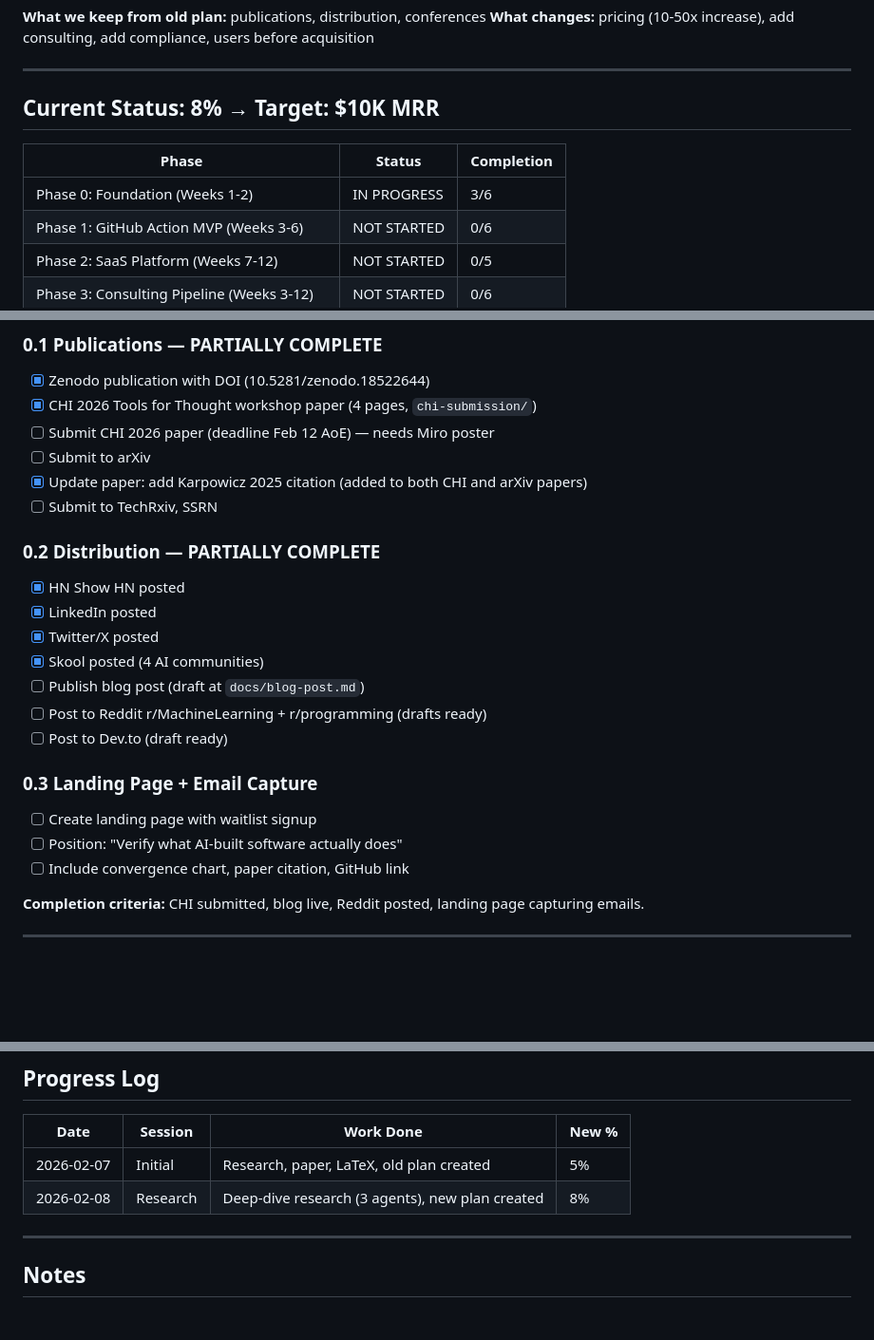
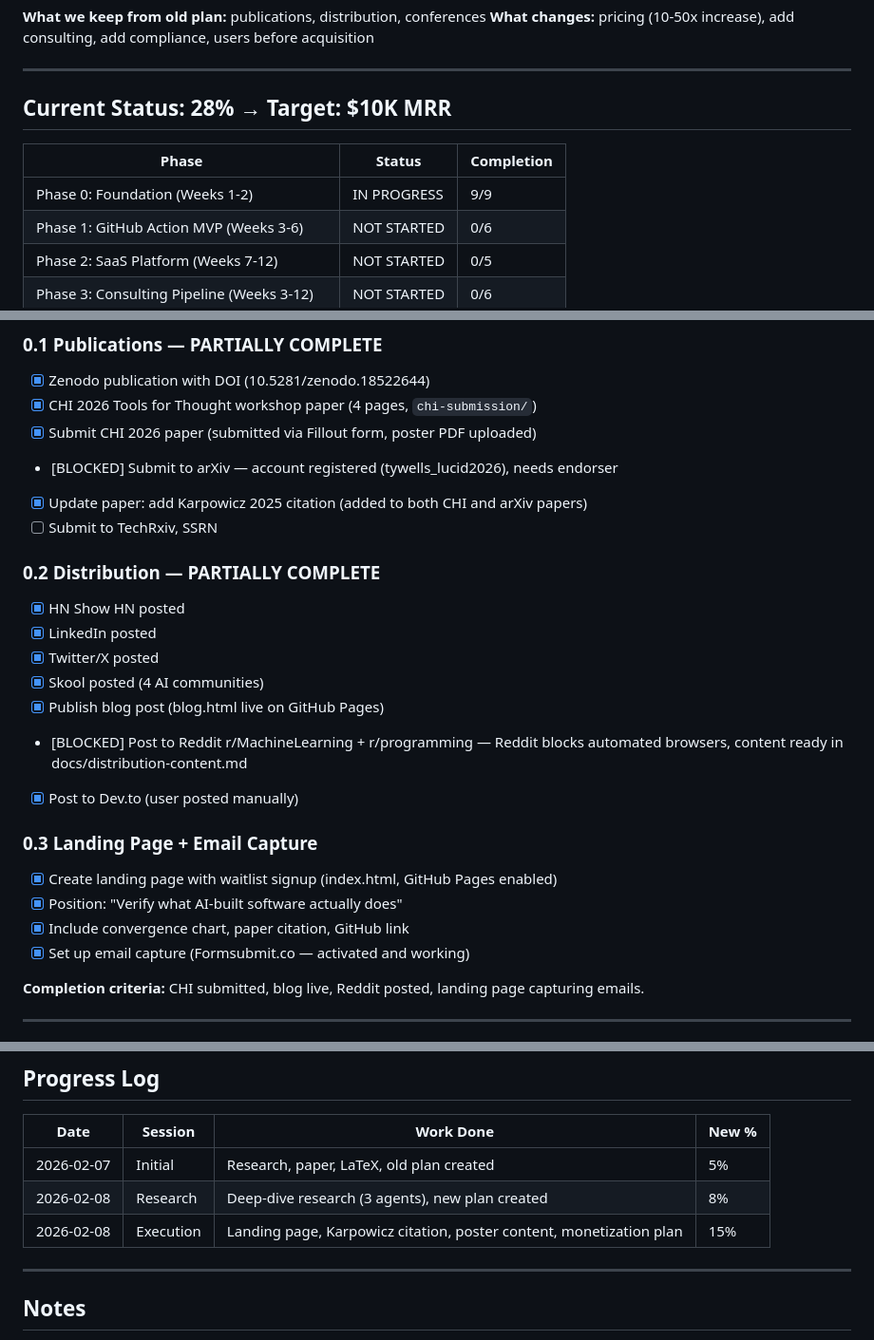
Before and after one commit to gtsbahamas/hallucination-reversing-system, a Markdown page: .claude/production-plan.md, 3 parts joined by grey strips. Shown at 95% size. Drawn GitHub-style; blank space fills up the shorter version.

```diff
--- a/.claude/production-plan.md
+++ b/.claude/production-plan.md
@@ -47,11 +47,11 @@
 
 ---
 
-## Current Status: 8% → Target: $10K MRR
+## Current Status: 28% → Target: $10K MRR
 
 | Phase | Status | Completion |
 |-------|--------|------------|
-| Phase 0: Foundation (Weeks 1-2) | IN PROGRESS | 3/6 |
+| Phase 0: Foundation (Weeks 1-2) | IN PROGRESS | 9/9 |
 | Phase 1: GitHub Action MVP (Weeks 3-6) | NOT STARTED | 0/6 |
 | Phase 2: SaaS Platform (Weeks 7-12) | NOT STARTED | 0/5 |
 | Phase 3: Consulting Pipeline (Weeks 3-12) | NOT STARTED | 0/6 |
@@ -68,8 +68,8 @@
 ### 0.1 Publications — PARTIALLY COMPLETE
 - [x] Zenodo publication with DOI (10.5281/zenodo.18522644)
 - [x] CHI 2026 Tools for Thought workshop paper (4 pages, `chi-submission/`)
-- [ ] Submit CHI 2026 paper (deadline Feb 12 AoE) — needs Miro poster
-- [ ] Submit to arXiv
+- [x] Submit CHI 2026 paper (submitted via Fillout form, poster PDF uploaded)
+- [BLOCKED] Submit to arXiv — account registered (tywells_lucid2026), needs endorser
 - [x] Update paper: add Karpowicz 2025 citation (added to both CHI and arXiv papers)
 - [ ] Submit to TechRxiv, SSRN
 
@@ -78,14 +78,15 @@
 - [x] LinkedIn posted
 - [x] Twitter/X posted
 - [x] Skool posted (4 AI communities)
-- [ ] Publish blog post (draft at `docs/blog-post.md`)
-- [ ] Post to Reddit r/MachineLearning + r/programming (drafts ready)
-- [ ] Post to Dev.to (draft ready)
+- [x] Publish blog post (blog.html live on GitHub Pages)
+- [BLOCKED] Post to Reddit r/MachineLearning + r/programming — Reddit blocks automated browsers, content ready in docs/distribution-content.md
+- [x] Post to Dev.to (user posted manually)
 
 ### 0.3 Landing Page + Email Capture
-- [ ] Create landing page with waitlist signup
-- [ ] Position: "Verify what AI-built software actually does"
-- [ ] Include convergence chart, paper citation, GitHub link
+- [x] Create landing page with waitlist signup (index.html, GitHub Pages enabled)
+- [x] Position: "Verify what AI-built software actually does"
+- [x] Include convergence chart, paper citation, GitHub link
+- [x] Set up email capture (Formsubmit.co — activated and working)
 
 **Completion criteria:** CHI submitted, blog live, Reddit posted, landing page capturing emails.
 
@@ -194,6 +195,7 @@
 |------|---------|-----------|-------|
 | 2026-02-07 | Initial | Research, paper, LaTeX, old plan created | 5% |
 | 2026-02-08 | Research | Deep-dive research (3 agents), new plan created | 8% |
+| 2026-02-08 | Execution | Landing page, Karpowicz citation, poster content, monetization plan | 15% |
 
 ---
 
```
Also changed, not shown: docs/talking-points.md (added, +36 -0 lines).
